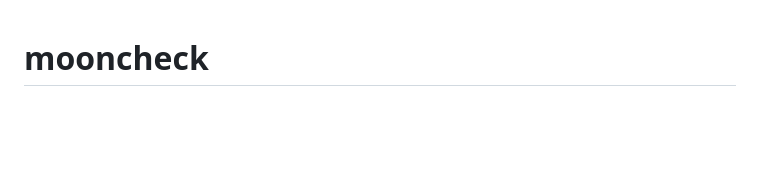
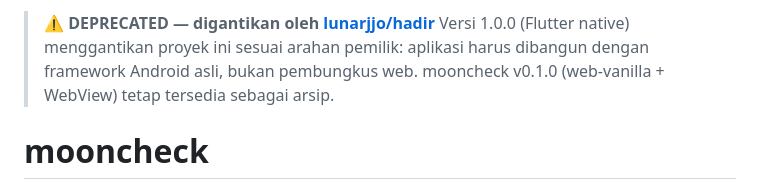
Before and after one commit to lunarjjo/mooncheck, a Markdown page: README.md, the part around the change. Drawn GitHub-style; blank space fills up the shorter version.

Commit message:
mooncheck deprecated — penerus native: lunarjjo/hadir v1.0.0

```diff
--- a/README.md
+++ b/README.md
@@ -1,3 +1,8 @@
+> ⚠️ **DEPRECATED — digantikan oleh [lunarjjo/hadir](https://github.com/lunarjjo/hadir)**
+> Versi 1.0.0 (Flutter native) menggantikan proyek ini sesuai arahan pemilik:
+> aplikasi harus dibangun dengan framework Android asli, bukan pembungkus web.
+> mooncheck v0.1.0 (web-vanilla + WebView) tetap tersedia sebagai arsip.
+
 # mooncheck
 
 **Aplikasi absensi Android lengkap — admin & anggota dalam satu APK.**
```
